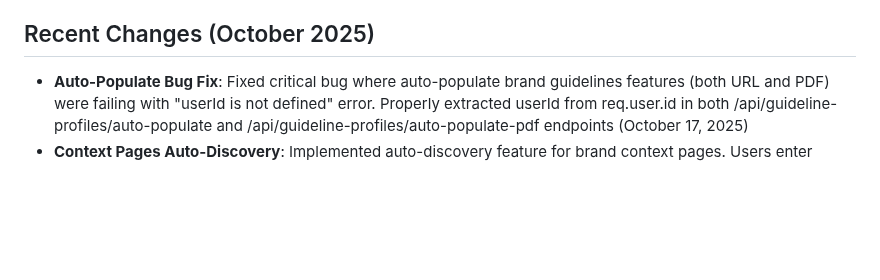
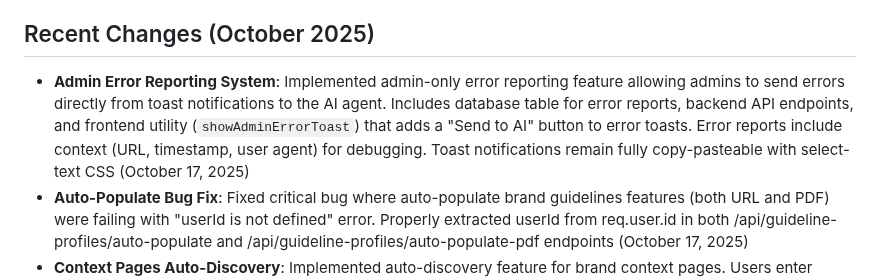
Before and after one commit to Atom-Digital-AI/AtomToolsAI-clone, a Markdown page: replit.md, the part around the change. Drawn GitHub-style; blank space fills up the shorter version.

Commit message:
Add a system for admins to report errors directly to the AI agent
Implement an admin-only error reporting system, adding a database table, backend API endpoints, and a frontend utility to send errors from toast notifications to the AI agent for debugging.

Replit-Commit-Author: Agent
Replit-Commit-Session-Id: d183b769-e496-4060-9c56-26c9dcf1747c
Replit-Commit-Checkpoint-Type: intermediate_checkpoint
Replit-Commit-Screenshot-Url: https://storage.googleapis.com/screenshot-production-us-central1/e40a937a-f5c7-4098-8c70-f0bc7e6654a5/d183b769-e496-4060-9c56-26c9dcf1747c/raSaKoB

```diff
--- a/replit.md
+++ b/replit.md
@@ -4,6 +4,7 @@
 atomtools.ai is a subscription-based web platform providing digital marketing and automation tools. It targets digital marketers, agencies, and small businesses with features like connectors, generators, and reporting helpers, all focused on marketing automation. The platform includes a dark-mode marketing website and a comprehensive application with a full subscription system to manage access to tools.
 
 ## Recent Changes (October 2025)
+- **Admin Error Reporting System**: Implemented admin-only error reporting feature allowing admins to send errors directly from toast notifications to the AI agent. Includes database table for error reports, backend API endpoints, and frontend utility (`showAdminErrorToast`) that adds a "Send to AI" button to error toasts. Error reports include context (URL, timestamp, user agent) for debugging. Toast notifications remain fully copy-pasteable with select-text CSS (October 17, 2025)
 - **Auto-Populate Bug Fix**: Fixed critical bug where auto-populate brand guidelines features (both URL and PDF) were failing with "userId is not defined" error. Properly extracted userId from req.user.id in both /api/guideline-profiles/auto-populate and /api/guideline-profiles/auto-populate-pdf endpoints (October 17, 2025)
 - **Context Pages Auto-Discovery**: Implemented auto-discovery feature for brand context pages. Users enter homepage URL, system crawls up to 30 pages and automatically categorizes them into home, about, services (up to 5), and blog articles (up to 20). Discovered URLs auto-populate for user review/editing before extraction. Keywords-based categorization uses URL patterns and page titles. Feature prevents auto-extraction, requiring explicit user approval (October 17, 2025)
 - **Content Writer v2 Style Matching**: Added dynamic style-matching feature to Content Writer v2. Users can now toggle "Match brand's writing style and tone" when brand guidelines are selected. Feature applies to all Content Writer stages: concept generation, regeneration, subtopics, additional subtopics, and final article generation. Backend properly passes query parameter and matchStyle option to RAG service (October 17, 2025)
```
